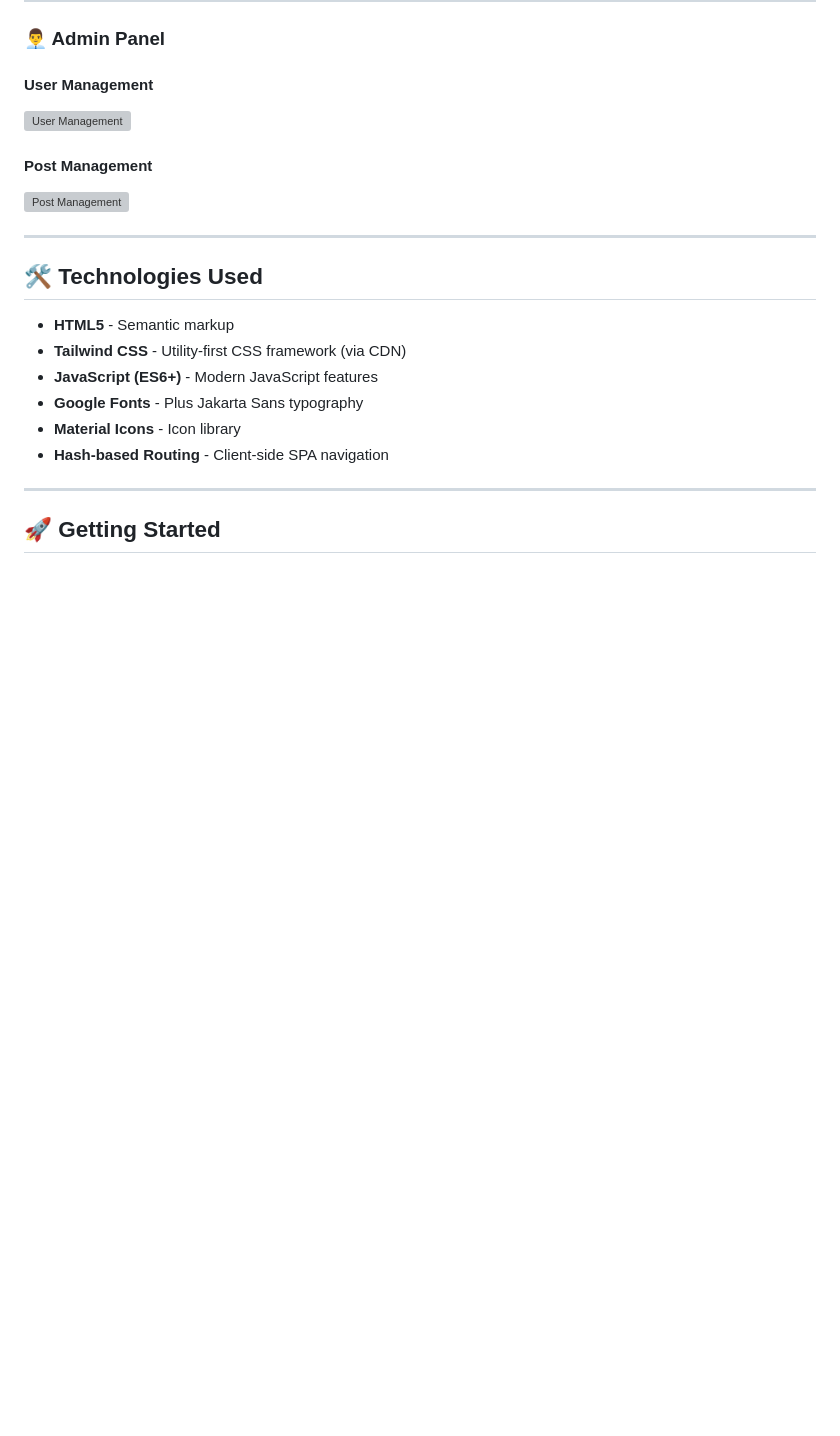
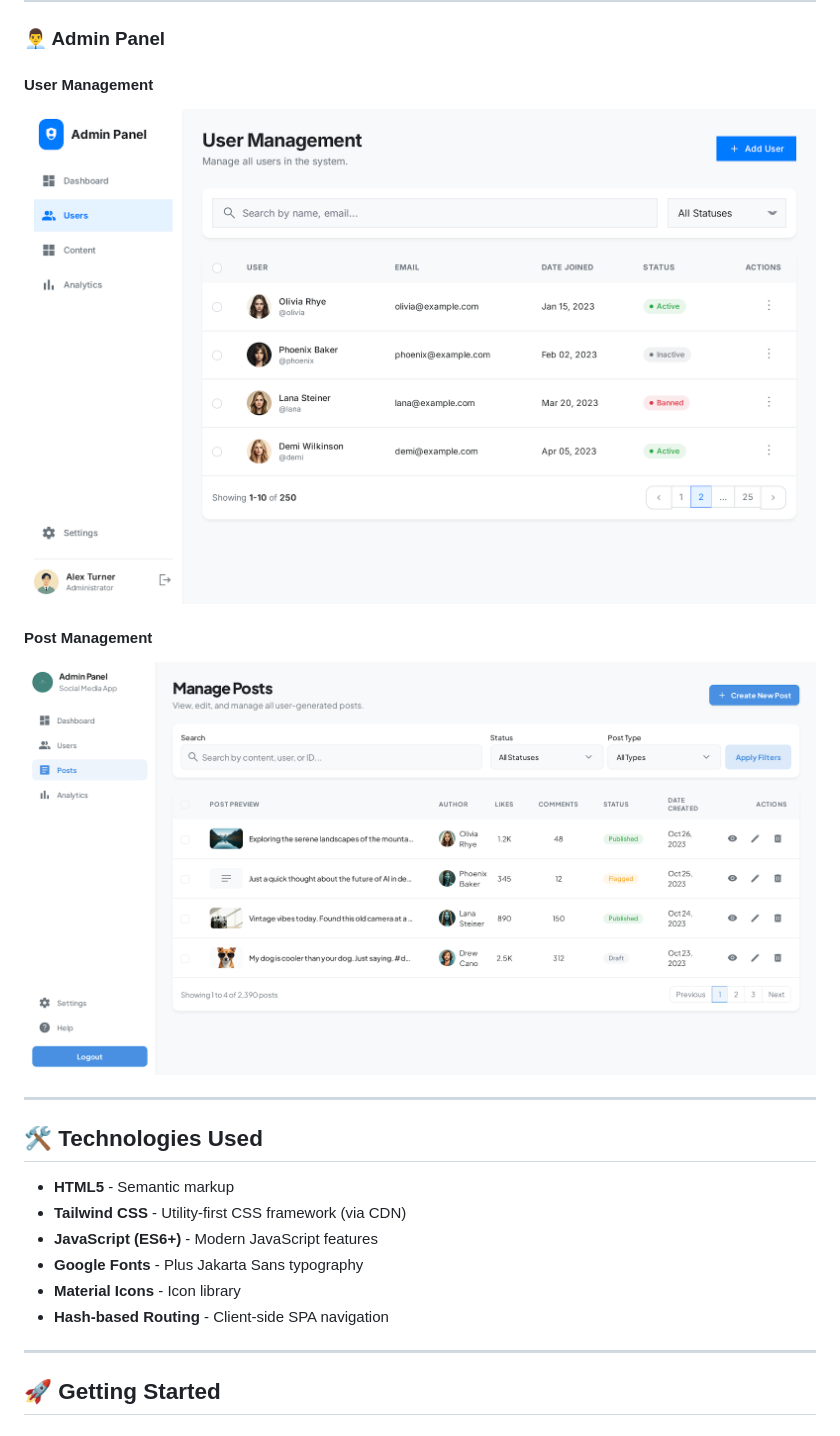
Before and after one commit to moatazmohaamed/Snapgram, a Markdown page: README.md, the part around the change. Rendered like a GitHub page; blank space fills up the shorter version; grey boxes are pictures that could not be loaded.

Commit message:
Fix readme screens

```diff
--- a/README.md
+++ b/README.md
@@ -89,10 +89,10 @@ client/
 ### 👨‍💼 Admin Panel
 
 #### User Management
-![User Management](../screens/admin/Users%20managment.png)
+![User Management](/screens/admin/Users%20managment.png)
 
 #### Post Management
-![Post Management](../screens/admin/Posts%20management.png)
+![Post Management](/screens/admin/Posts%20management.png)
 
 ---
 
```
